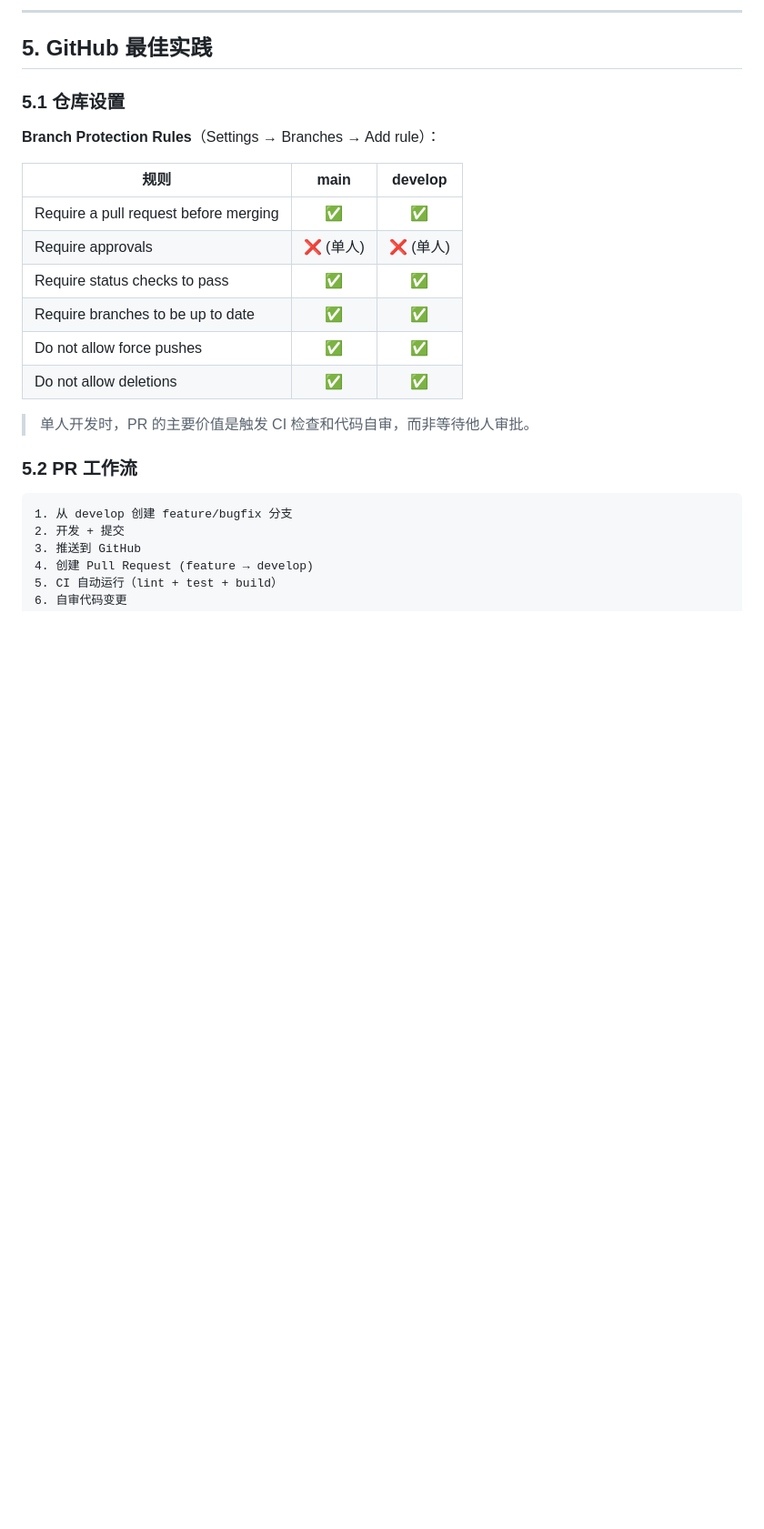
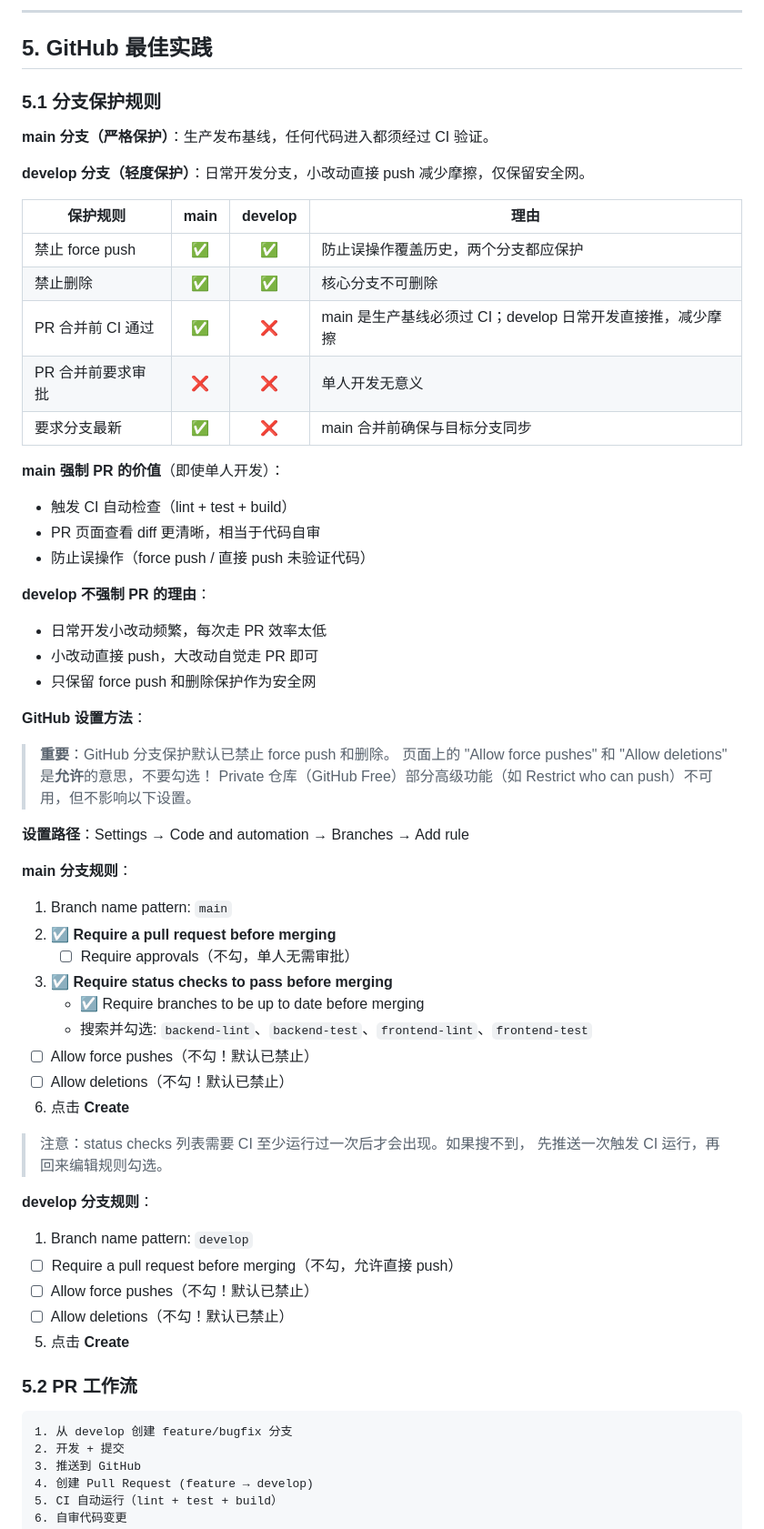
Before and after one commit to pinglife80/TerminalAccessManager, a Markdown page: docs/git-workflow-guide.md, the part around the change. Shown at 91% size. Rendered like a GitHub page; blank space fills up the shorter version.

Commit message:
docs(git): update branch protection settings to match actual GitHub UI
- Correct: "Allow force pushes/deletions" means ALLOW, not block (default is blocked)
- Add: Private repo (GitHub Free) limitations note
- Add: Status checks require CI to run at least once before available
- Add: Step-by-step instructions matching actual GitHub page layout

```diff
--- a/docs/git-workflow-guide.md
+++ b/docs/git-workflow-guide.md
@@ -267,20 +267,58 @@ git commit -m "refactor(search): replace func.replace with mac_address_normalize
 
 ## 5. GitHub 最佳实践
 
-### 5.1 仓库设置
+### 5.1 分支保护规则
 
-**Branch Protection Rules**（Settings → Branches → Add rule）：
+**main 分支（严格保护）**：生产发布基线，任何代码进入都须经过 CI 验证。
 
-| 规则 | main | develop |
-|------|:----:|:-------:|
-| Require a pull request before merging | ✅ | ✅ |
-| Require approvals | ❌ (单人) | ❌ (单人) |
-| Require status checks to pass | ✅ | ✅ |
-| Require branches to be up to date | ✅ | ✅ |
-| Do not allow force pushes | ✅ | ✅ |
-| Do not allow deletions | ✅ | ✅ |
+**develop 分支（轻度保护）**：日常开发分支，小改动直接 push 减少摩擦，仅保留安全网。
 
-> 单人开发时，PR 的主要价值是触发 CI 检查和代码自审，而非等待他人审批。
+| 保护规则 | main | develop | 理由 |
+|---------|:----:|:-------:|------|
+| 禁止 force push | ✅ | ✅ | 防止误操作覆盖历史，两个分支都应保护 |
+| 禁止删除 | ✅ | ✅ | 核心分支不可删除 |
+| PR 合并前 CI 通过 | ✅ | ❌ | main 是生产基线必须过 CI；develop 日常开发直接推，减少摩擦 |
+| PR 合并前要求审批 | ❌ | ❌ | 单人开发无意义 |
+| 要求分支最新 | ✅ | ❌ | main 合并前确保与目标分支同步 |
+
+**main 强制 PR 的价值**（即使单人开发）：
+- 触发 CI 自动检查（lint + test + build）
+- PR 页面查看 diff 更清晰，相当于代码自审
+- 防止误操作（force push / 直接 push 未验证代码）
+
+**develop 不强制 PR 的理由**：
+- 日常开发小改动频繁，每次走 PR 效率太低
+- 小改动直接 push，大改动自觉走 PR 即可
+- 只保留 force push 和删除保护作为安全网
+
+**GitHub 设置方法**：
+
+> **重要**：GitHub 分支保护默认已禁止 force push 和删除。
+> 页面上的 "Allow force pushes" 和 "Allow deletions" 是**允许**的意思，不要勾选！
+> Private 仓库（GitHub Free）部分高级功能（如 Restrict who can push）不可用，但不影响以下设置。
+
+**设置路径**：Settings → Code and automation → Branches → Add rule
+
+**main 分支规则**：
+1. Branch name pattern: `main`
+2. ☑ **Require a pull request before merging**
+   - ☐ Require approvals（不勾，单人无需审批）
+3. ☑ **Require status checks to pass before merging**
+   - ☑ Require branches to be up to date before merging
+   - 搜索并勾选: `backend-lint`、`backend-test`、`frontend-lint`、`frontend-test`
+4. ☐ Allow force pushes（不勾！默认已禁止）
+5. ☐ Allow deletions（不勾！默认已禁止）
+6. 点击 **Create**
+
+> 注意：status checks 列表需要 CI 至少运行过一次后才会出现。如果搜不到，
+> 先推送一次触发 CI 运行，再回来编辑规则勾选。
+
+**develop 分支规则**：
+1. Branch name pattern: `develop`
+2. ☐ Require a pull request before merging（不勾，允许直接 push）
+3. ☐ Allow force pushes（不勾！默认已禁止）
+4. ☐ Allow deletions（不勾！默认已禁止）
+5. 点击 **Create**
 
 ### 5.2 PR 工作流
 
```
